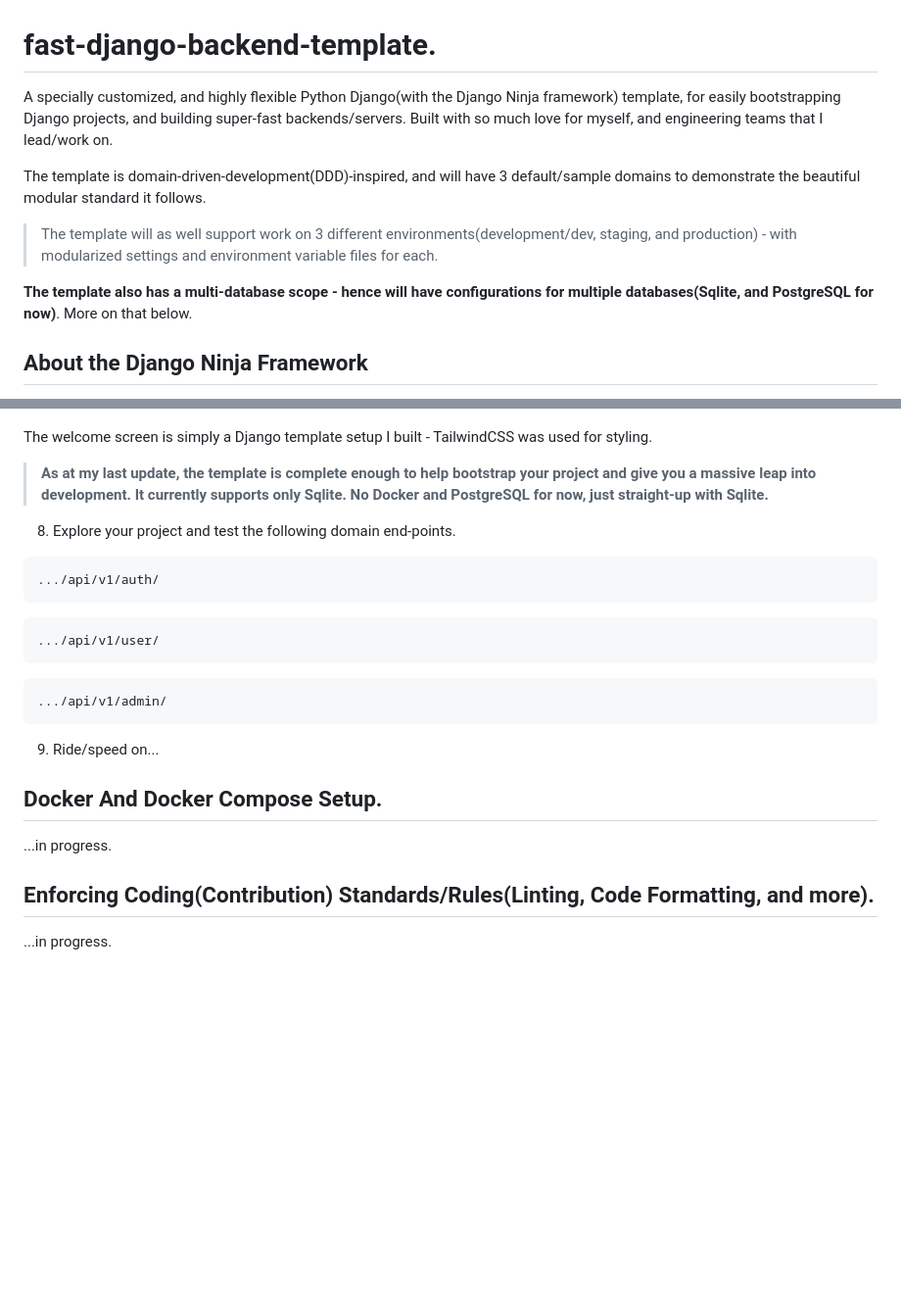
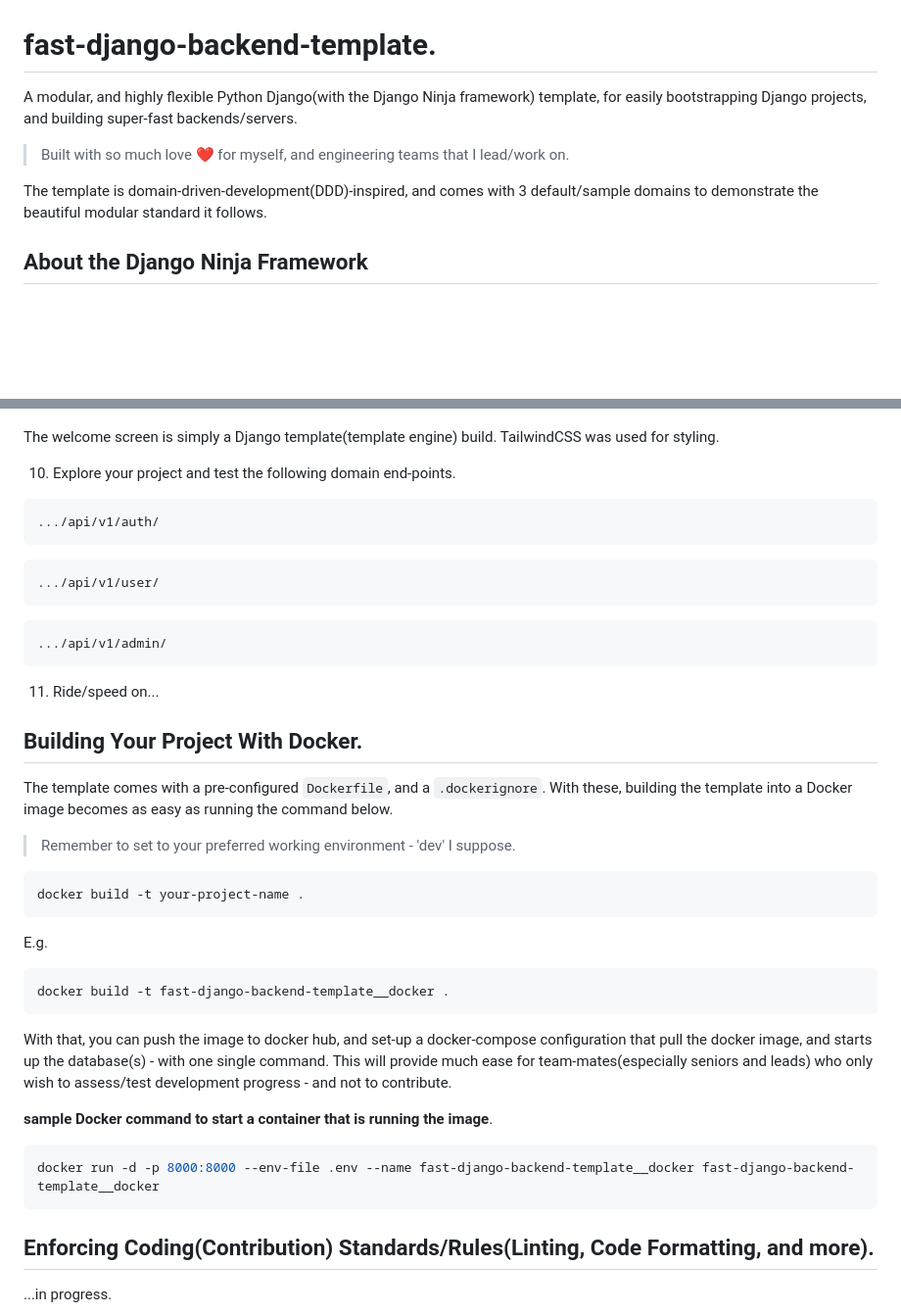
Before and after one commit to Okpainmo/fast-django-backend-template, a Markdown page: README.md, 2 parts joined by grey strips. Shown: that part at 98% size. GitHub-like rendering; blank space fills up the shorter version.

````diff
--- a/README.md
+++ b/README.md
@@ -1,12 +1,10 @@
 # fast-django-backend-template.
 
-A specially customized, and highly flexible Python Django(with the Django Ninja framework) template, for easily bootstrapping Django projects, and building super-fast backends/servers. Built with so much love for myself, and engineering teams that I lead/work on.
+A modular, and highly flexible Python Django(with the Django Ninja framework) template, for easily bootstrapping Django projects, and building super-fast backends/servers.
 
-The template is domain-driven-development(DDD)-inspired, and will have 3 default/sample domains to demonstrate the beautiful modular standard it follows.
+> Built with so much love ❤️ for myself, and engineering teams that I lead/work on.
 
-> The template will as well support work on 3 different environments(development/dev, staging, and production) - with modularized settings and environment variable files for each.
-
-**The template also has a multi-database scope - hence will have configurations for multiple databases(Sqlite, and PostgreSQL for now)**. More on that below.
+The template is domain-driven-development(DDD)-inspired, and comes with 3 default/sample domains to demonstrate the beautiful modular standard it follows.
 
 ## About the Django Ninja Framework
 
@@ -86,11 +151,9 @@ You should see a welcome screen like the one below:
 
 ![Server home-screen screenshot](./public/server-homescreen.png)
 
-The welcome screen is simply a Django template setup I built - TailwindCSS was used for styling.
+The welcome screen is simply a Django template(template engine) build. TailwindCSS was used for styling.
 
-> **As at my last update, the template is complete enough to help bootstrap your project and give you a massive leap into development. It currently supports only Sqlite. No Docker and PostgreSQL for now, just straight-up with Sqlite.**
-
-8. Explore your project and test the following domain end-points.
+10. Explore your project and test the following domain end-points.
 
 ```bash
 .../api/v1/auth/
@@ -104,11 +167,30 @@ The welcome screen is simply a Django template setup I built - TailwindCSS was u
 .../api/v1/admin/
 ```
 
-9. Ride/speed on...
+11. Ride/speed on...
 
-## Docker And Docker Compose Setup.
+## Building Your Project With Docker.
 
-...in progress.
+The template comes with a pre-configured `Dockerfile`, and a `.dockerignore`. With these, building the template into a Docker image becomes as easy as running the command below.
+
+> Remember to set to your preferred working environment - 'dev' I suppose.
+
+```bash
+docker build -t your-project-name .
+```
+E.g.
+
+```bash
+docker build -t fast-django-backend-template__docker .
+```
+
+With that, you can push the image to docker hub, and set-up a docker-compose configuration that pull the docker image, and starts up the database(s) - with one single command. This will provide much ease for team-mates(especially seniors and leads) who only wish to assess/test development progress - and not to contribute.
+
+**sample Docker command to start a container that is running the image**.
+
+```bash
+docker run -d -p 8000:8000 --env-file .env --name fast-django-backend-template__docker fast-django-backend-template__docker
+```
 
 ## Enforcing Coding(Contribution) Standards/Rules(Linting, Code Formatting, and more).
 
````
Also changed, not shown: other parts of README.md (+74 -7 lines).
